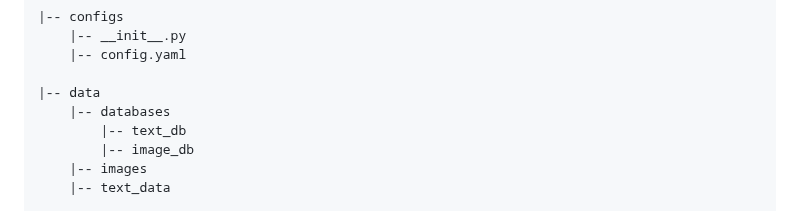
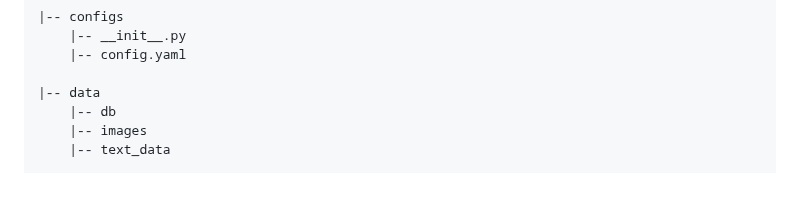
Before and after one commit to KimaniKibuthu/ecommerce-pricer, a Markdown page: README.md, the part around the change. Rendered like a GitHub page; blank space fills up the shorter version.

```diff
--- a/README.md
+++ b/README.md
@@ -34,9 +34,7 @@ For more information, see the [documentation](https://github.com/fellowship/pric
     |-- config.yaml
 
 |-- data
-    |-- databases
-        |-- text_db
-        |-- image_db
+    |-- db
     |-- images
     |-- text_data
 
```
